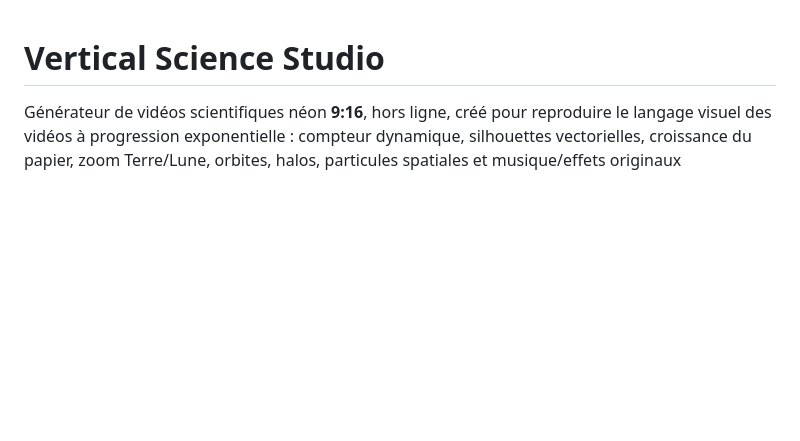
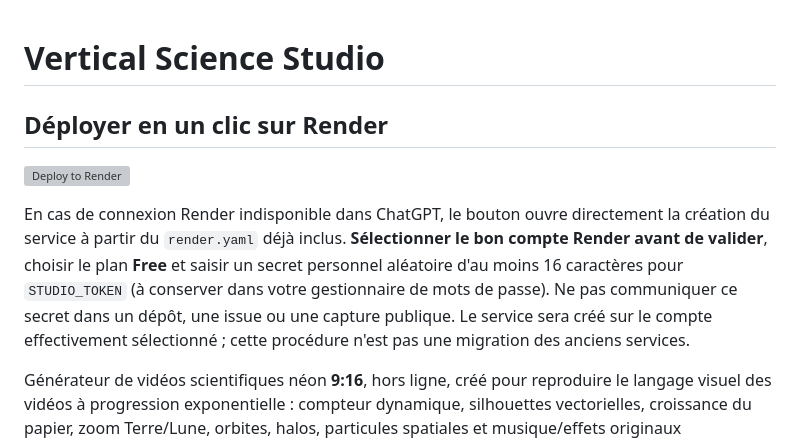
Before and after one commit to dbrckk/Production-vid-o-verticale-, a Markdown page: README.md, the part around the change. GitHub-like rendering; blank space fills up the shorter version; grey boxes are pictures that could not be loaded.

Commit message:
Add official one-click Render deploy shortcut and secure setup instructions

```diff
--- a/README.md
+++ b/README.md
@@ -1,4 +1,10 @@
 # Vertical Science Studio
+
+## Déployer en un clic sur Render
+
+[![Deploy to Render](https://render.com/images/deploy-to-render-button.svg)](https://render.com/deploy?repo=https://github.com/dbrckk/Production-vid-o-verticale-)
+
+En cas de connexion Render indisponible dans ChatGPT, le bouton ouvre directement la création du service à partir du `render.yaml` déjà inclus. **Sélectionner le bon compte Render avant de valider**, choisir le plan **Free** et saisir un secret personnel aléatoire d'au moins 16 caractères pour `STUDIO_TOKEN` (à conserver dans votre gestionnaire de mots de passe). Ne pas communiquer ce secret dans un dépôt, une issue ou une capture publique. Le service sera créé sur le compte effectivement sélectionné ; cette procédure n'est pas une migration des anciens services.
 
 Générateur de vidéos scientifiques néon **9:16**, hors ligne, créé pour reproduire le langage visuel des vidéos à progression exponentielle : compteur dynamique, silhouettes vectorielles, croissance du papier, zoom Terre/Lune, orbites, halos, particules spatiales et musique/effets originaux synchronisés. Le projet utilise des illustrations procédurales originales et non des images copiées d'une vidéo ou des logos de plateformes.
 
```
